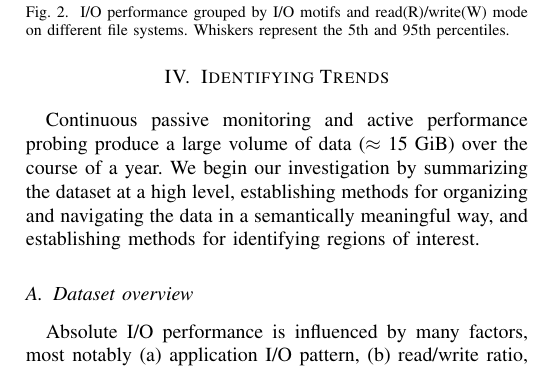
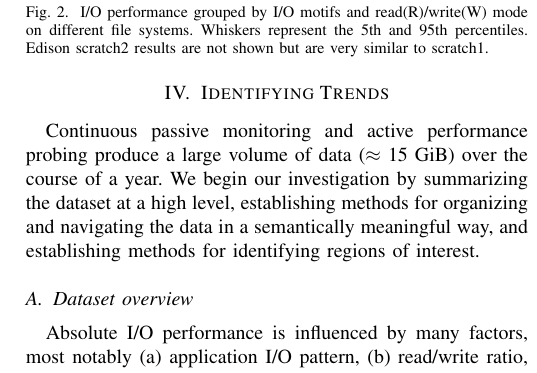
Before and after one commit to glennklockwood/papers-yearinlife, a LaTeX paper (main.tex, which reads feature.tex): part of one column of page 4 of 13, cut so that both start at the same text. Compiled offline with pdfLaTeX.

Commit message:
Update on Overleaf.

```diff
--- a/feature.tex
+++ b/feature.tex
@@ -4,7 +4,7 @@
     \centering
     \includegraphics[width=0.9\columnwidth]{summary-boxplots}
     \vspace{-.15in}
-    \caption{I/O performance grouped by I/O motifs and read(R)/write(W) mode on different file systems.  Whiskers represent the 5th and 95th percentiles.}
+    \caption{I/O performance grouped by I/O motifs and read(R)/write(W) mode on different file systems.  Whiskers represent the 5th and 95th percentiles.  Edison scratch2 results are not shown but are very similar to scratch1.}
     \label{fig:summary-boxplots}
 	\vspace{-.15in}
 \end{figure}
```
